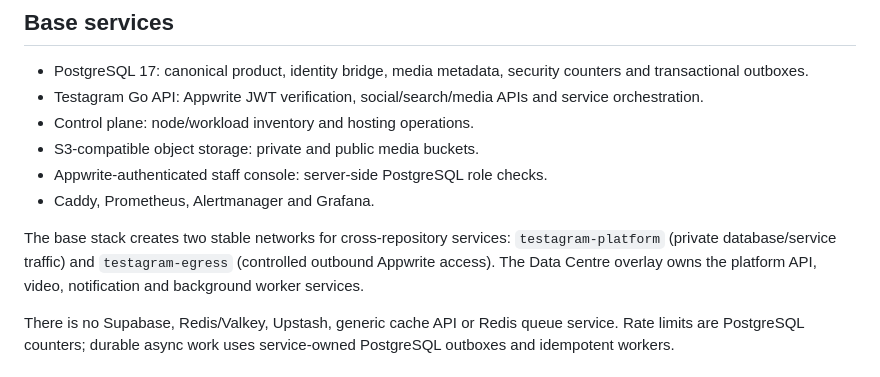
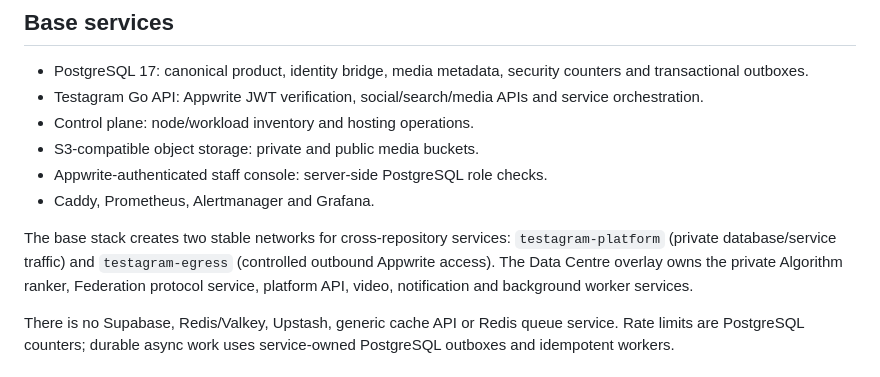
Before and after one commit to Trendyzima/Testagram-backend-, a Markdown page: deploy/self-hosted/README.md, the part around the change. Drawn GitHub-style.

Commit message:
docs(architecture): include private ranker and federation overlay

```diff
--- a/deploy/self-hosted/README.md
+++ b/deploy/self-hosted/README.md
@@ -16,8 +16,8 @@ private networks created by this stack.
 The base stack creates two stable networks for cross-repository services:
 `testagram-platform` (private database/service traffic) and
 `testagram-egress` (controlled outbound Appwrite access). The Data Centre
-overlay owns the platform API, video, notification and background worker
-services.
+overlay owns the private Algorithm ranker, Federation protocol service,
+platform API, video, notification and background worker services.
 
 There is no Supabase, Redis/Valkey, Upstash, generic cache API or Redis queue
 service. Rate limits are PostgreSQL counters; durable async work uses
```
